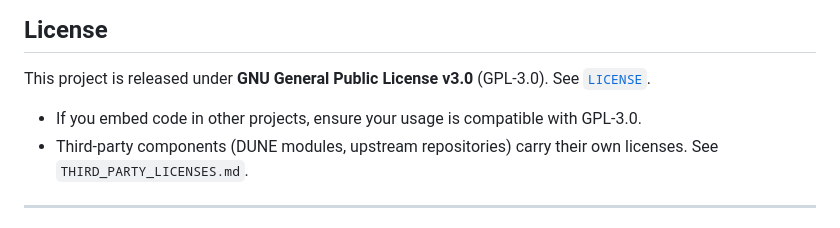
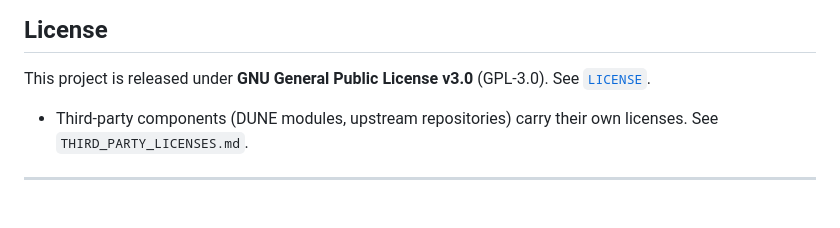
Before and after one commit to alhermann/ngvu-multiscale-3d1d0d, a Markdown page: README.md, the part around the change printed below. Drawn GitHub-style.

```diff
--- a/README.md
+++ b/README.md
@@ -209,7 +209,6 @@ If you use this code, please cite:
 This project is released under **GNU General Public License v3.0** (GPL-3.0).
 See [`LICENSE`](LICENSE).
 
-* If you embed code in other projects, ensure your usage is compatible with GPL-3.0.
 * Third-party components (DUNE modules, upstream repositories) carry their own licenses.
   See `THIRD_PARTY_LICENSES.md`.
 
```
Also changed, not shown: other parts of README.md (+1 -1 lines).
